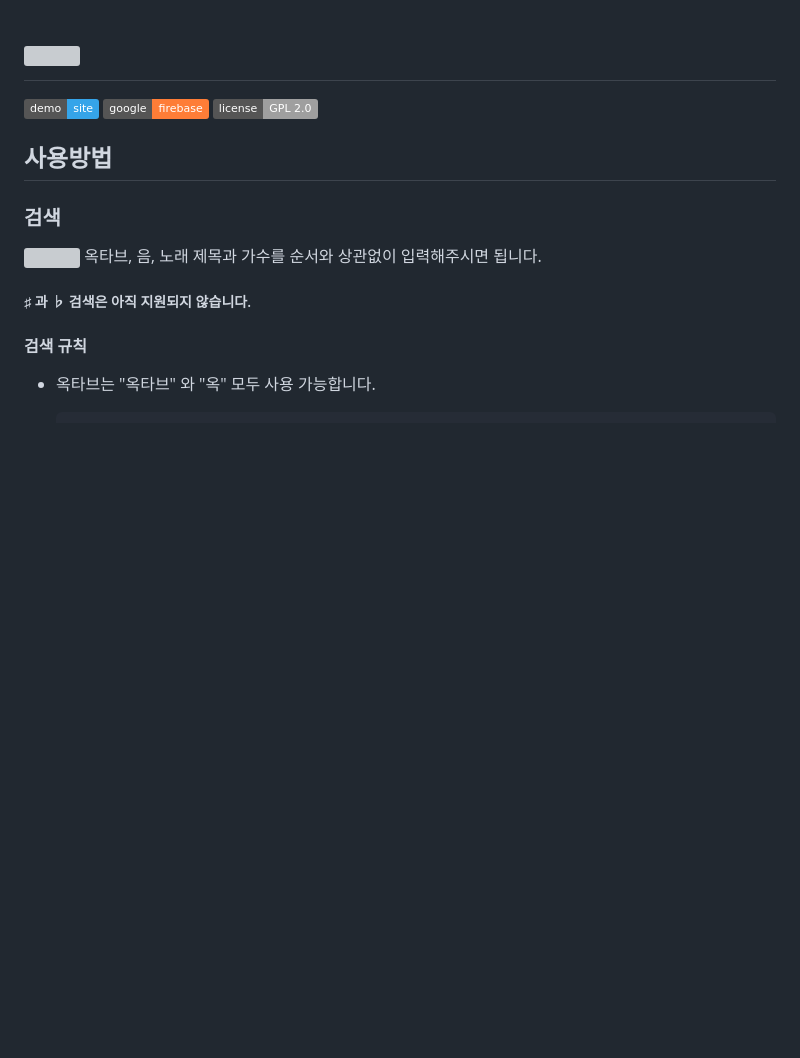
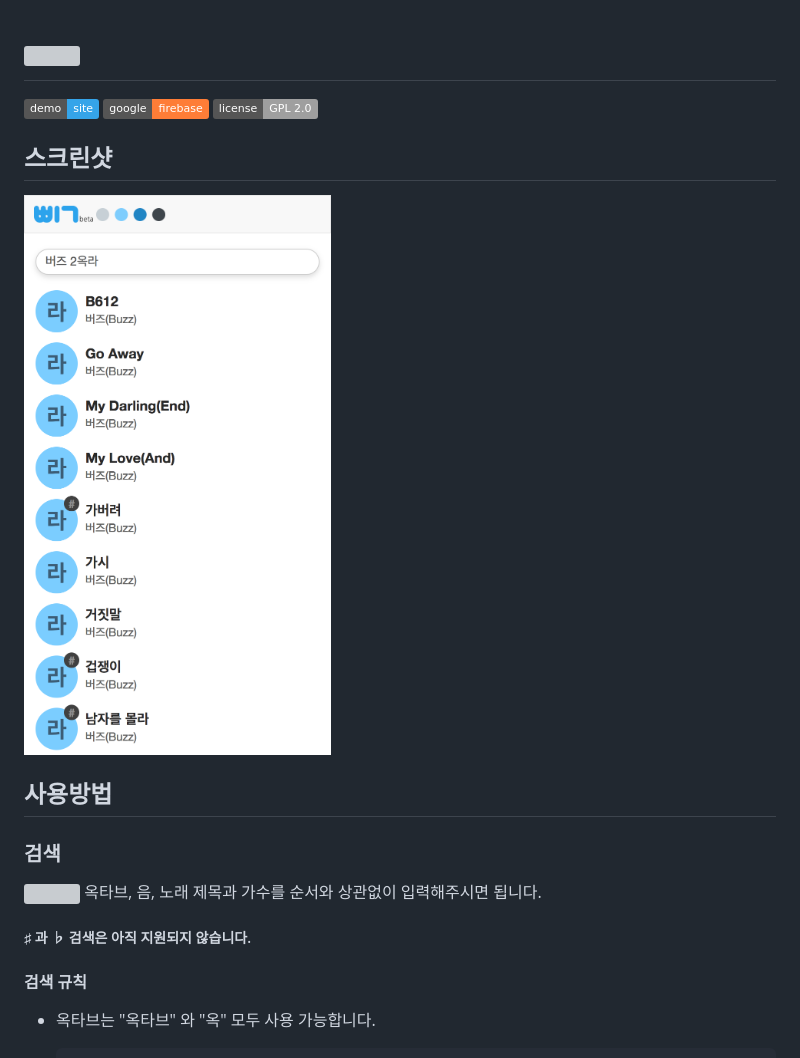
Before and after one commit to k0626089/BEEP, a Markdown page: README.md, the part around the change. Drawn GitHub-style; pictures changed too: public/assets/image/screenshot.png (added); badges without logos; blank space fills up the shorter version; grey boxes are pictures that could not be loaded.

```diff
--- a/README.md
+++ b/README.md
@@ -3,6 +3,9 @@
 [![Demo Site](https://img.shields.io/badge/demo-site-35A4E9.svg)](https://beep-a7112.firebaseapp.com/index.html#)
 [![Google Firebase](https://img.shields.io/badge/google-firebase-orange.svg)](https://firebase.google.com)
 [![GitHub license](https://img.shields.io/badge/license-GPL%202.0-lightgrey.svg)](https://github.com/k0626089/BEEP/blob/master/LICENSE)
+
+## 스크린샷
+<img src="public/assets/image/screenshot.png" width="360">
 
 ## 사용방법
 ### 검색
```
